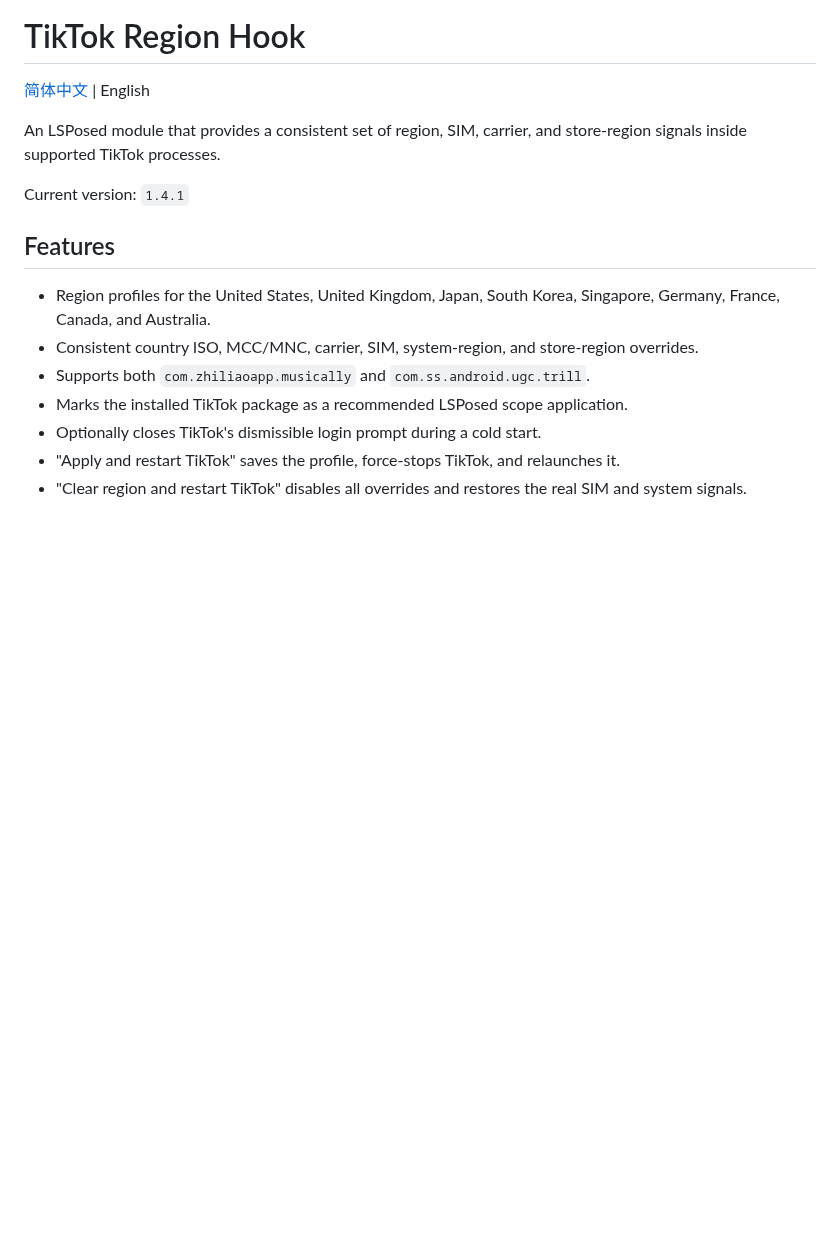
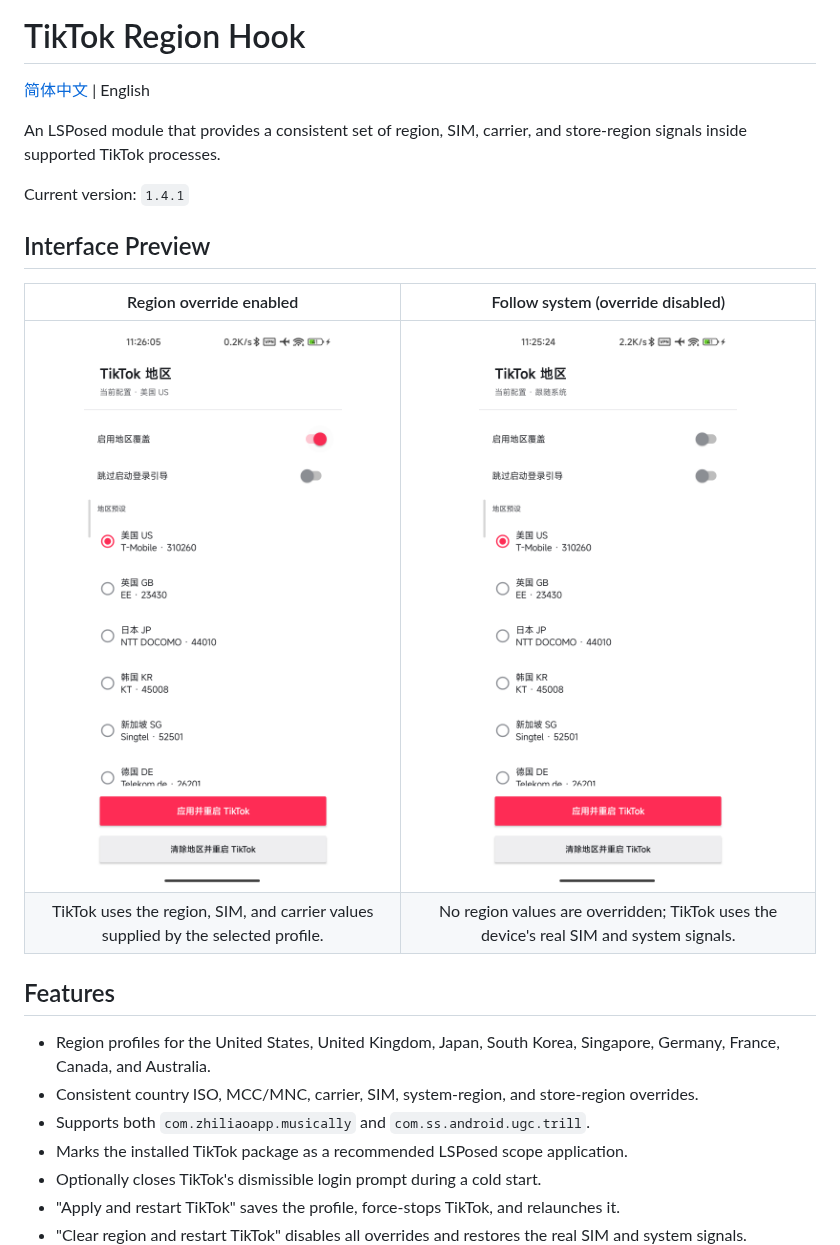
Before and after one commit to kjqg-cn/tiktok-region-hook, a Markdown page: README_EN.md, the part around the change. Drawn GitHub-style; pictures changed too: docs/images/region-override-disabled.png (added), docs/images/region-override-enabled.png (added); blank space fills up the shorter version.

Commit message:
Add interface preview screenshots

```diff
--- a/README_EN.md
+++ b/README_EN.md
@@ -5,6 +5,13 @@
 An LSPosed module that provides a consistent set of region, SIM, carrier, and store-region signals inside supported TikTok processes.
 
 Current version: `1.4.1`
+
+## Interface Preview
+
+| Region override enabled | Follow system (override disabled) |
+| :---: | :---: |
+| <img src="docs/images/region-override-enabled.png" alt="Region override enabled" width="320"> | <img src="docs/images/region-override-disabled.png" alt="Follow system with region override disabled" width="320"> |
+| TikTok uses the region, SIM, and carrier values supplied by the selected profile. | No region values are overridden; TikTok uses the device's real SIM and system signals. |
 
 ## Features
 
```
Also changed, not shown: README.md (+7 -0 lines).
